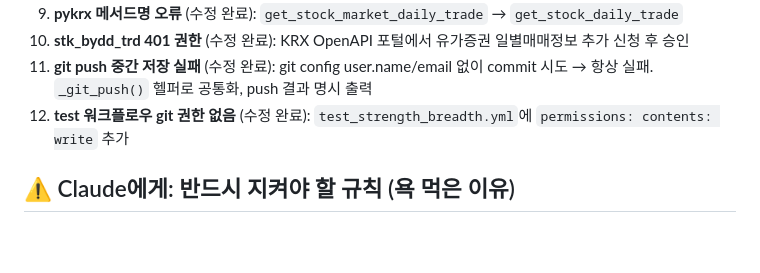
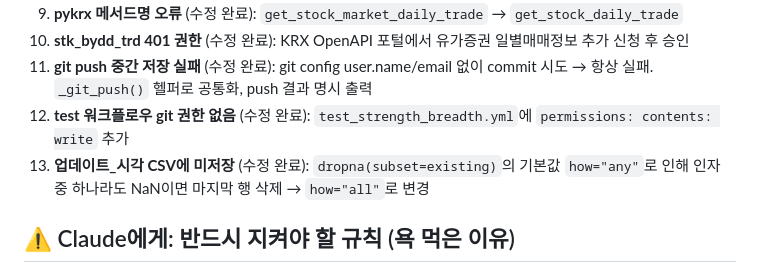
Before and after one commit to hhhpophhh-dot/k-fear-greed-index, a Markdown page: project_context.md, the part around the change. Rendered like a GitHub page; blank space fills up the shorter version.

Commit message:
docs: 업데이트_시각 버그 수정 이력 추가
Co-Authored-By: Claude Sonnet 4.6 <noreply@anthropic.com>
Claude-Session: https://claude.ai/code/session_01DnqTZ2XEfWecbCSveEnvQY

```diff
--- a/project_context.md
+++ b/project_context.md
@@ -127,6 +127,7 @@ permissions:
 10. **stk_bydd_trd 401 권한** (수정 완료): KRX OpenAPI 포털에서 유가증권 일별매매정보 추가 신청 후 승인
 11. **git push 중간 저장 실패** (수정 완료): git config user.name/email 없이 commit 시도 → 항상 실패. `_git_push()` 헬퍼로 공통화, push 결과 명시 출력
 12. **test 워크플로우 git 권한 없음** (수정 완료): `test_strength_breadth.yml`에 `permissions: contents: write` 추가
+13. **업데이트_시각 CSV에 미저장** (수정 완료): `dropna(subset=existing)`의 기본값 `how="any"`로 인해 인자 중 하나라도 NaN이면 마지막 행 삭제 → `how="all"`로 변경
 
 ## ⚠️ Claude에게: 반드시 지켜야 할 규칙 (욕 먹은 이유)
 - **중간 결과를 일일이 저장하지 않아서 욕먹음**: 수집 완료 후 git push 성공했다고 말했으나 실제로는 git config 없어 commit 자체가 실패했고, 다음 실행 시 전체 재수집 발생
```
